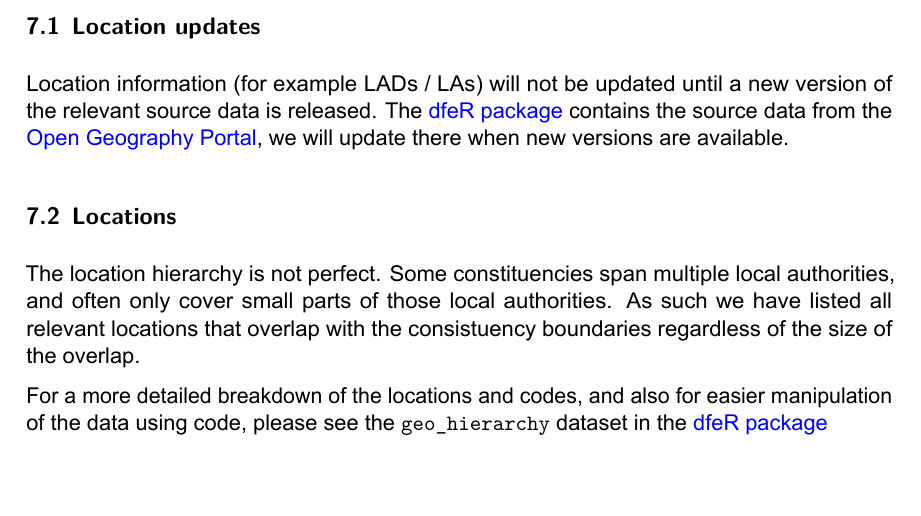
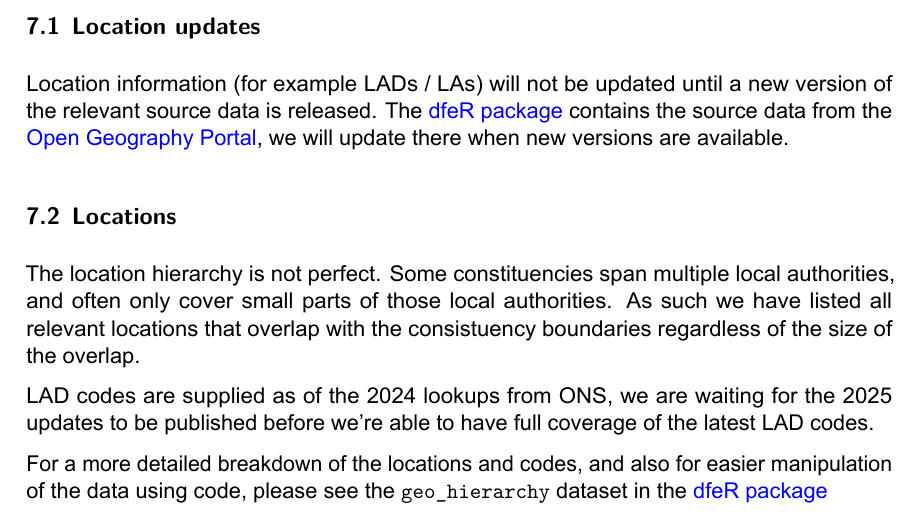
Before and after one commit to dfe-analytical-services/mp-lookup, a Quarto document (user-guide.qmd): part of page 5 of 5, cut so that both start at the same text, the shorter picture padded with empty space. The pictures show the output file user-guide.pdf that the author committed with the source.

Commit message:
add warning about 2025 codes to pdf / html

```diff
--- a/user-guide.qmd
+++ b/user-guide.qmd
@@ -88,4 +88,6 @@ Location information (for example LADs / LAs) will not be updated until a new ve
 
 The location hierarchy is not perfect. Some constituencies span multiple local authorities, and often only cover small parts of those local authorities. As such we have listed all relevant locations that overlap with the consistuency boundaries regardless of the size of the overlap.
 
+LAD codes are supplied as of the 2024 lookups from ONS, we are waiting for the 2025 updates to be published before we're able to have full coverage of the latest LAD codes.
+
 For a more detailed breakdown of the locations and codes, and also for easier manipulation of the data using code, please see the `geo_hierarchy` dataset in the [dfeR package](https://dfe-analytical-services.github.io/dfeR/reference/geo_hierarchy.html)
```
Also changed, not shown: user-guide.pdf.
